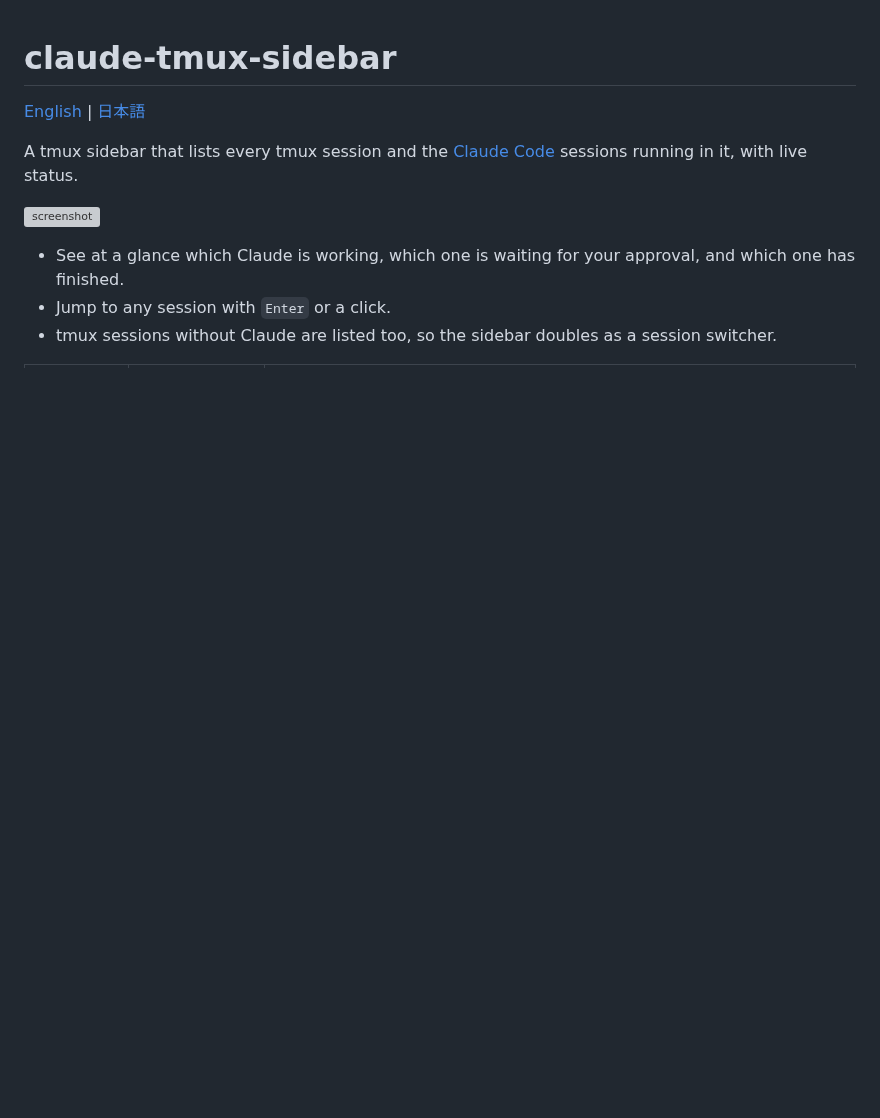
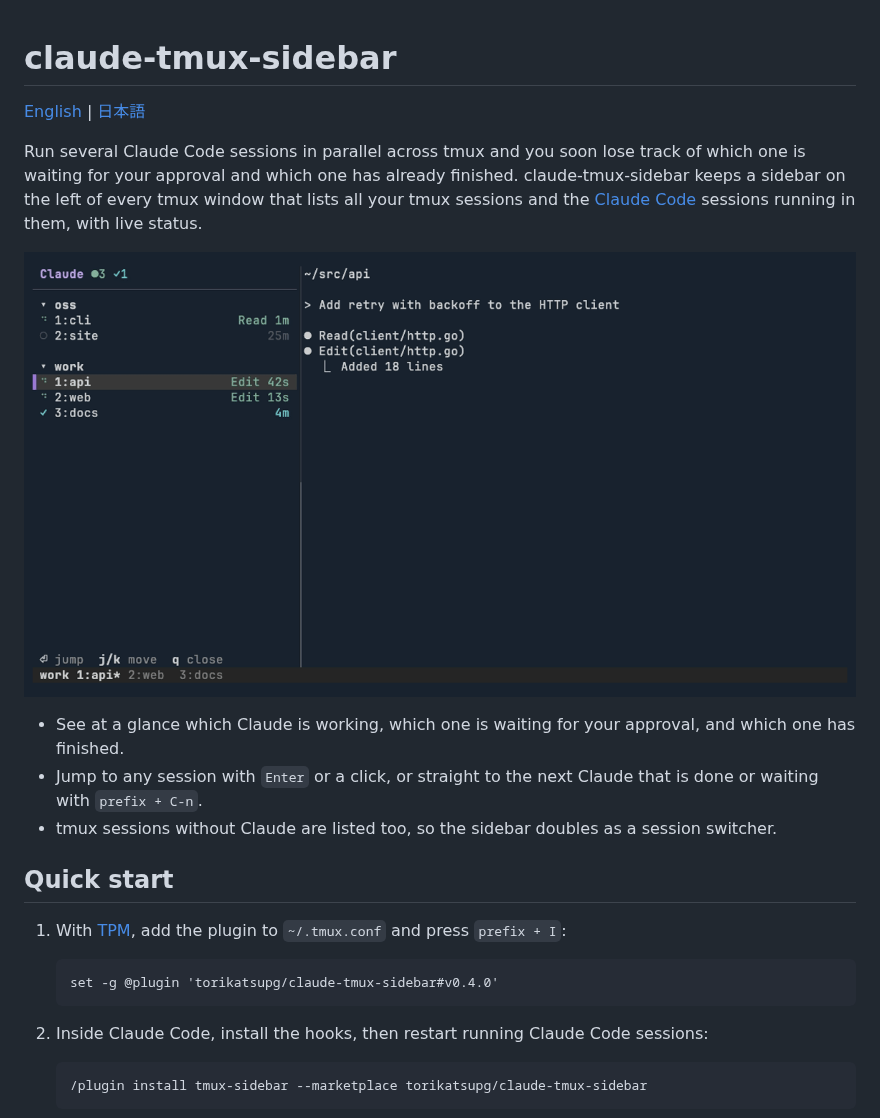
Before and after one commit to torikatsupg/claude-tmux-sidebar, a Markdown page: README.md, the part around one of its changes. GitHub-like rendering; pictures changed too: docs/demo.gif (added); blank space fills up the shorter version; grey boxes are pictures that could not be loaded.

````diff
--- a/README.md
+++ b/README.md
@@ -2,10 +2,25 @@
 
 [English](README.md) | [日本語](README.ja.md)
 
-A tmux sidebar that lists every tmux session and the [Claude Code](https://claude.com/claude-code) sessions running in it, with live status.
+Run several Claude Code sessions in parallel across tmux and you soon lose track of which one is waiting for your approval and which one has already finished. claude-tmux-sidebar keeps a sidebar on the left of every tmux window that lists all your tmux sessions and the [Claude Code](https://claude.com/claude-code) sessions running in them, with live status.
 
-![screenshot](docs/screenshot.svg)
+![Demo: one of several Claude Code sessions in the sidebar turns yellow (waiting for approval), and Enter in the sidebar jumps to it](docs/demo.gif)
 
 - See at a glance which Claude is working, which one is waiting for your approval, and which one has finished.
-- Jump to any session with `Enter` or a click.
+- Jump to any session with `Enter` or a click, or straight to the next Claude that is done or waiting with `prefix + C-n`.
 - tmux sessions without Claude are listed too, so the sidebar doubles as a session switcher.
+
+## Quick start
+
+1. With [TPM](https://github.com/tmux-plugins/tpm), add the plugin to `~/.tmux.conf` and press `prefix + I`:
+
+   ```tmux
+   set -g @plugin 'torikatsupg/claude-tmux-sidebar#v0.4.0'
+   ```
+
+2. Inside Claude Code, install the hooks, then restart running Claude Code sessions:
+
+   ```
+   /plugin install tmux-sidebar --marketplace torikatsupg/claude-tmux-sidebar
+   ```
+
````
Also changed, not shown: other parts of README.md (+5 -0 lines), README.ja.md (+23 -3 lines), 2 other files.
